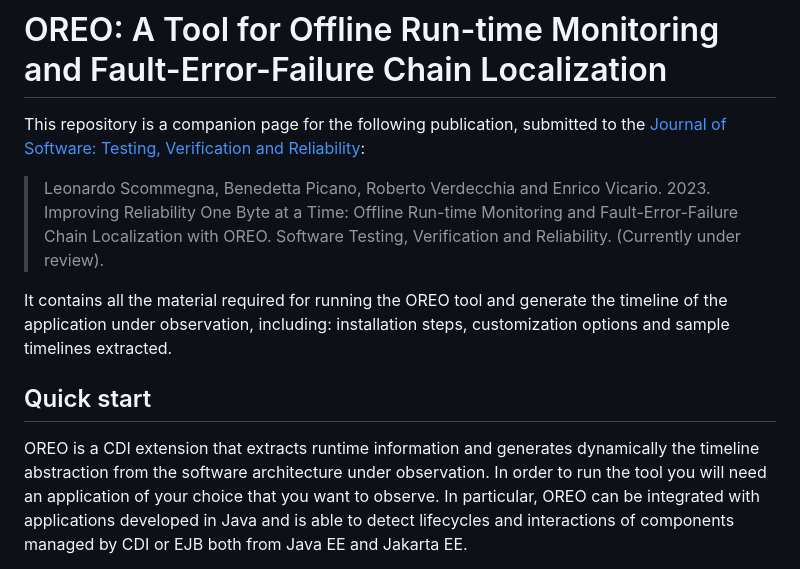
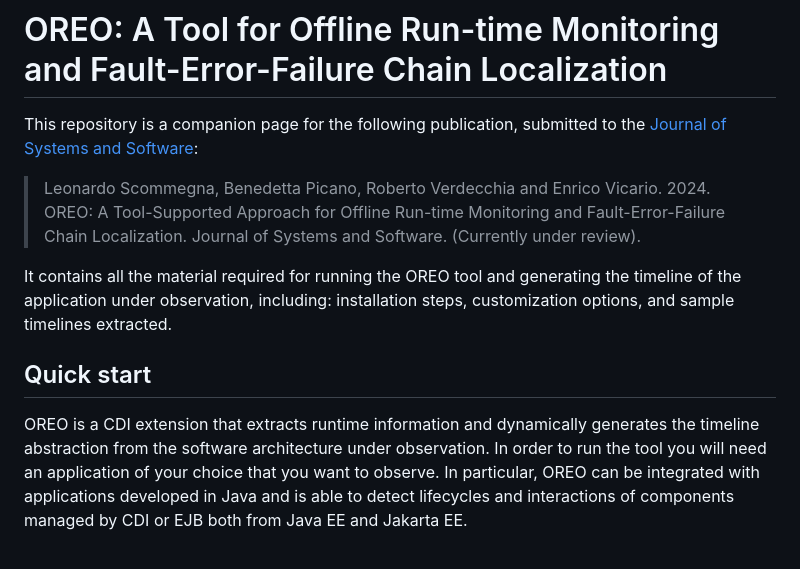
Before and after one commit to STLab-UniFI/oreo-tool, a Markdown page: README.md, the part around the change. GitHub-like rendering.

```diff
--- a/README.md
+++ b/README.md
@@ -1,10 +1,10 @@
 # OREO: A Tool for Offline Run-time Monitoring and Fault-Error-Failure Chain Localization
 
-This repository is a companion page for the following publication, submitted to the [Journal of Software: Testing, Verification and Reliability](https://onlinelibrary.wiley.com/journal/10991689):
-> Leonardo Scommegna, Benedetta Picano, Roberto Verdecchia and Enrico Vicario. 2023. Improving Reliability One Byte at a Time: Offline Run-time Monitoring and Fault-Error-Failure Chain Localization with OREO. Software Testing, Verification and Reliability. (Currently under review).
+This repository is a companion page for the following publication, submitted to the [Journal of Systems and Software](https://www.sciencedirect.com/journal/journal-of-systems-and-software):
+> Leonardo Scommegna, Benedetta Picano, Roberto Verdecchia and Enrico Vicario. 2024. OREO: A Tool-Supported Approach for Offline Run-time Monitoring and Fault-Error-Failure Chain Localization. Journal of Systems and Software. (Currently under review).
 
-It contains all the material required for running the OREO tool and generate the timeline of the application under observation, including:
-installation steps, customization options and sample timelines extracted.
+It contains all the material required for running the OREO tool and generating the timeline of the application under observation, including:
+installation steps, customization options, and sample timelines extracted.
 
 <!--
 ## How to cite us
@@ -26,7 +26,7 @@ If this study is helping your research, consider to cite it is as follows, thank
 
 ## Quick start
 
-OREO is a CDI extension that extracts runtime information and generates dynamically the timeline abstraction from the software architecture under observation.
+OREO is a CDI extension that extracts runtime information and dynamically generates the timeline abstraction from the software architecture under observation.
 In order to run the tool you will need an application of your choice that you want to observe.
 In particular, OREO can be integrated with applications developed in Java and is able to detect lifecycles and interactions of components managed by CDI or EJB both from Java EE and Jakarta EE.
 
```
